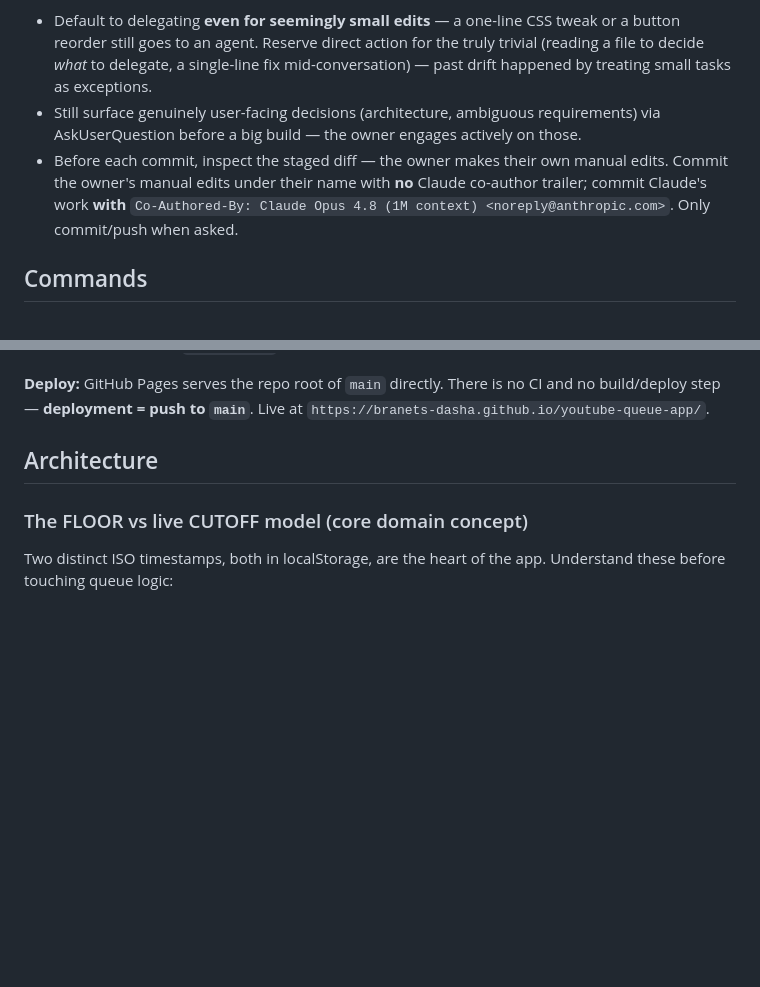
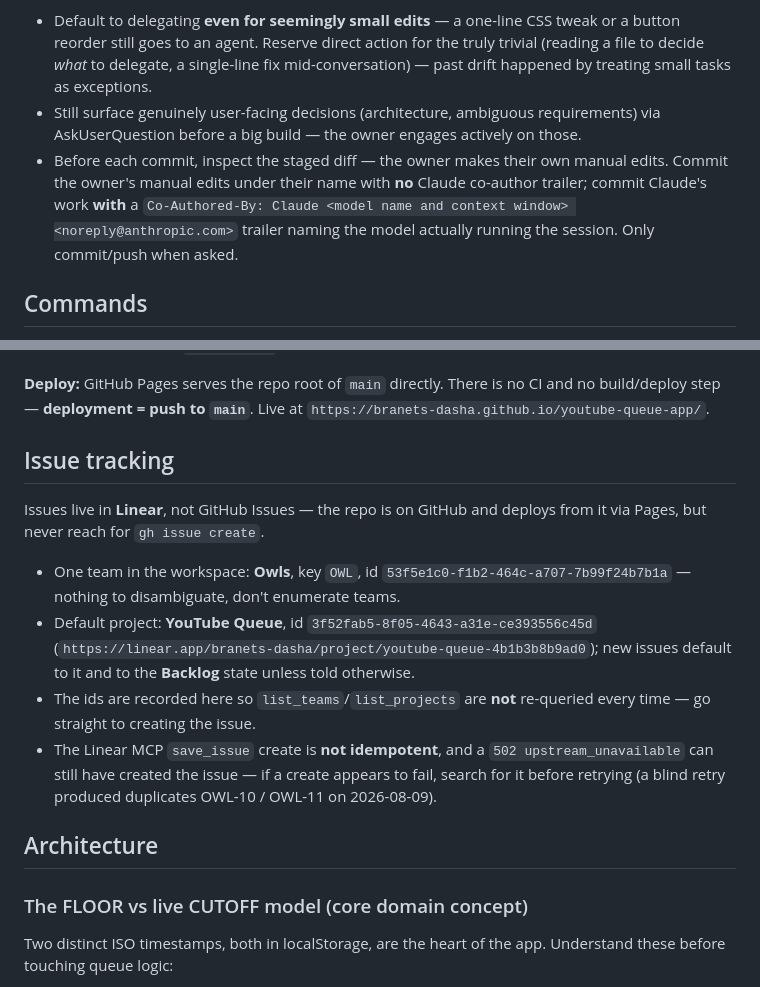
Before and after one commit to branets-dasha/youtube-queue-app, a Markdown page: CLAUDE.md, 2 parts joined by grey strips. Rendered like a GitHub page; blank space fills up the shorter version.

Commit message:
Record the issue tracker and de-version the co-author trailer
The commit convention hardcoded a model version in the Co-Authored-By
trailer, which goes stale every time the session model changes. State
the trailer format instead and name whatever model is actually running.

Add an Issue tracking section: issues live in Linear, not GitHub Issues.
Record the team and project ids so they need not be looked up each time,
and note that a save_issue create is not idempotent -- a 502 can still
have created the issue, so search before retrying.

Co-Authored-By: Claude Opus 5 (1M context) <noreply@anthropic.com>

```diff
--- a/CLAUDE.md
+++ b/CLAUDE.md
@@ -12,7 +12,7 @@ The repo owner wants Claude to act as an **orchestrator/overseer**, not do the h
 
 - Default to delegating **even for seemingly small edits** — a one-line CSS tweak or a button reorder still goes to an agent. Reserve direct action for the truly trivial (reading a file to decide *what* to delegate, a single-line fix mid-conversation) — past drift happened by treating small tasks as exceptions.
 - Still surface genuinely user-facing decisions (architecture, ambiguous requirements) via AskUserQuestion before a big build — the owner engages actively on those.
-- Before each commit, inspect the staged diff — the owner makes their own manual edits. Commit the owner's manual edits under their name with **no** Claude co-author trailer; commit Claude's work **with** `Co-Authored-By: Claude Opus 4.8 (1M context) <noreply@anthropic.com>`. Only commit/push when asked.
+- Before each commit, inspect the staged diff — the owner makes their own manual edits. Commit the owner's manual edits under their name with **no** Claude co-author trailer; commit Claude's work **with** a `Co-Authored-By: Claude <model name and context window> <noreply@anthropic.com>` trailer naming the model actually running the session. Only commit/push when asked.
 
 ## Commands
 
@@ -29,6 +29,15 @@ node js/queue.test.mjs
 Plain Node `node:assert`, no test framework, zero dependencies. It runs every test top-to-bottom and throws on the first failure — there is **no filter/single-test runner**; to isolate one, comment out the others in the file. Only `js/queue.js` is tested because it is the only module with zero browser globals.
 
 **Deploy:** GitHub Pages serves the repo root of `main` directly. There is no CI and no build/deploy step — **deployment = push to `main`**. Live at `https://branets-dasha.github.io/youtube-queue-app/`.
+
+## Issue tracking
+
+Issues live in **Linear**, not GitHub Issues — the repo is on GitHub and deploys from it via Pages, but never reach for `gh issue create`.
+
+- One team in the workspace: **Owls**, key `OWL`, id `53f5e1c0-f1b2-464c-a707-7b99f24b7b1a` — nothing to disambiguate, don't enumerate teams.
+- Default project: **YouTube Queue**, id `3f52fab5-8f05-4643-a31e-ce393556c45d` (`https://linear.app/branets-dasha/project/youtube-queue-4b1b3b8b9ad0`); new issues default to it and to the **Backlog** state unless told otherwise.
+- The ids are recorded here so `list_teams`/`list_projects` are **not** re-queried every time — go straight to creating the issue.
+- The Linear MCP `save_issue` create is **not idempotent**, and a `502 upstream_unavailable` can still have created the issue — if a create appears to fail, search for it before retrying (a blind retry produced duplicates OWL-10 / OWL-11 on 2026-08-09).
 
 ## Architecture
 
```
